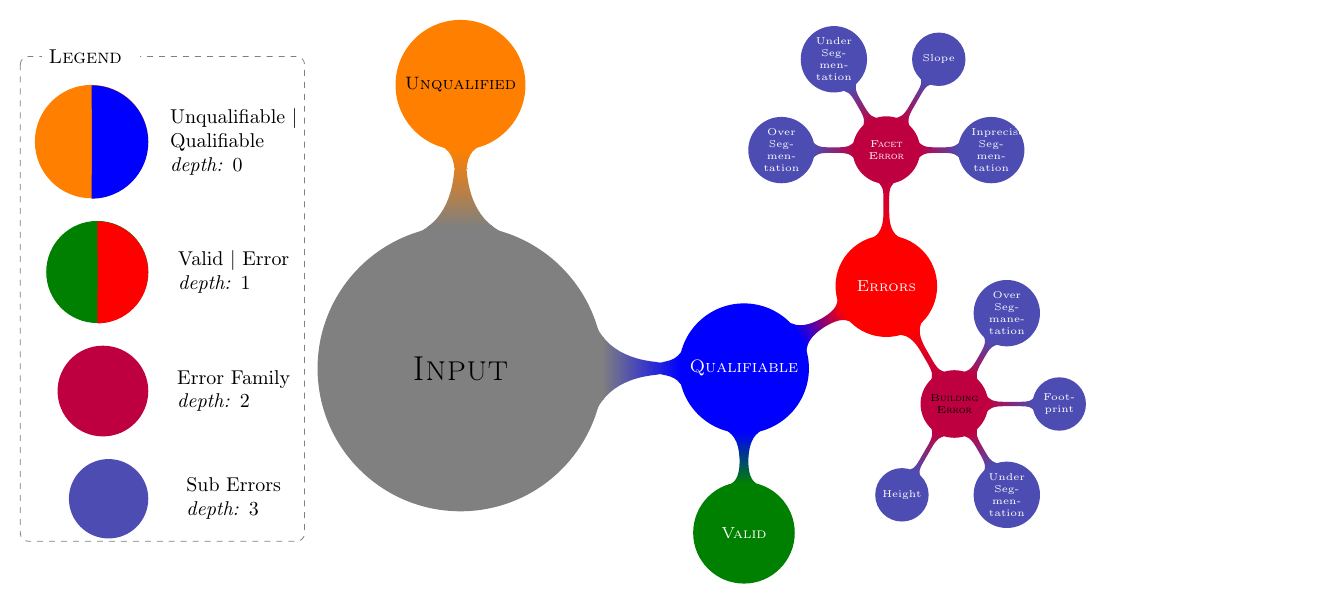
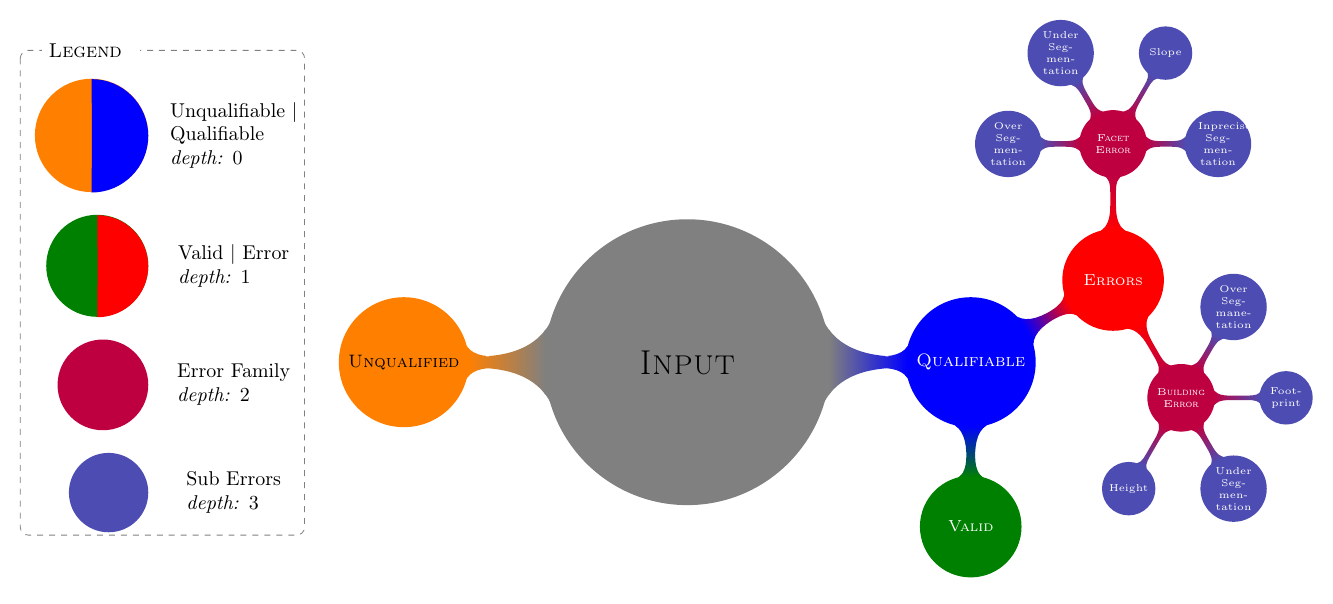
Before and after one commit to ethiy/cfpt2018, a LaTeX figure (mind_map.tex): the whole page. Compiled offline with pdfLaTeX.

Commit message:
back to more oblong

```diff
--- a/mind_map.tex
+++ b/mind_map.tex
@@ -9,7 +9,7 @@
     \usetikzlibrary{mindmap, trees, decorations.pathreplacing}
     \path[mindmap, concept color=black!50, text=black]
       node (input) [concept, minimum size=5cm]{\LARGE\textsc{Input}}[clockwise from=0]
-      child[concept color=orange, text=black, grow=90]
+      child[concept color=orange, text=black, grow=180]
       {
         node[concept]{\textsc{Unqualified}}[clockwise from=180]
       }
@@ -63,18 +63,18 @@
       	}
       };
 
-      \path (input.west) + (-3, 4) node[circle, fill, color=orange, minimum size=2cm, anchor=east] (1) {};
+      \path (input.west) + (-7, 4) node[circle, fill, color=orange, minimum size=2cm, anchor=east] (1) {};
       \fill[color=blue] (1.east) + (-1,0) -- (1.south) arc (-90:90:1) -- cycle;
       \path (1.east) + (1.5, 0) node[text=black, align=left] {Unqualifiable |\\Qualifiable\\\textit{depth:} $0$};
 
-      \path (input.west) + (-3, 1.7) node[circle, fill, color=black!50!green, minimum size=1.8cm, anchor=east] (2) {};
+      \path (input.west) + (-7, 1.7) node[circle, fill, color=black!50!green, minimum size=1.8cm, anchor=east] (2) {};
       \fill[color=red] (2.east) + (-.9,0) -- (2.south) arc (-90:90:.9) -- cycle;
       \path (2.east) + (1.5, 0) node[text=black, align=left] {Valid | Error\\\textit{depth:} $1$};
 
-      \path (input.west) + (-3, -.4) node[circle, fill, color=purple, minimum size=1.6cm, anchor=east] (3) {};
+      \path (input.west) + (-7, -.4) node[circle, fill, color=purple, minimum size=1.6cm, anchor=east] (3) {};
       \path (3.east) + (1.5, 0) node[text=black, align=left] {Error Family\\\textit{depth: }$2$};
 
-      \path (input.west) + (-3, -2.3) node[circle, fill, color=blue!70!yellow, minimum size=1.4cm, anchor=east] (4) {};
+      \path (input.west) + (-7, -2.3) node[circle, fill, color=blue!70!yellow, minimum size=1.4cm, anchor=east] (4) {};
       \path (4.east) + (1.5, 0) node[text=black, align=left] {Sub Errors\\\textit{depth:} $3$};
 
       \path (4.east) + (2.75, -.75) node (8) {};
```
Also changed, not shown: mind_map.tex (2 more changed lines).
